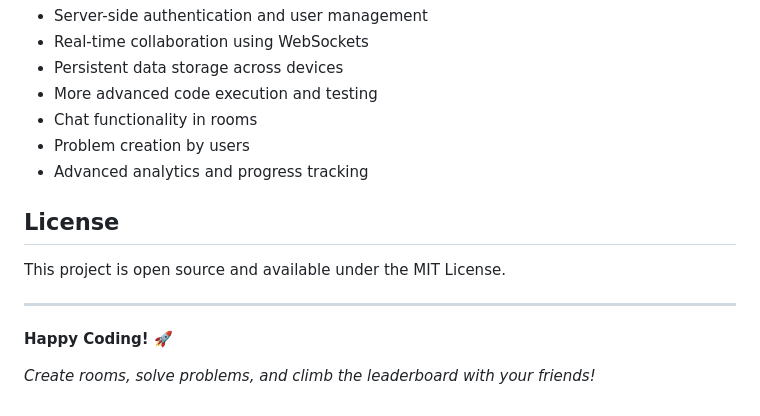
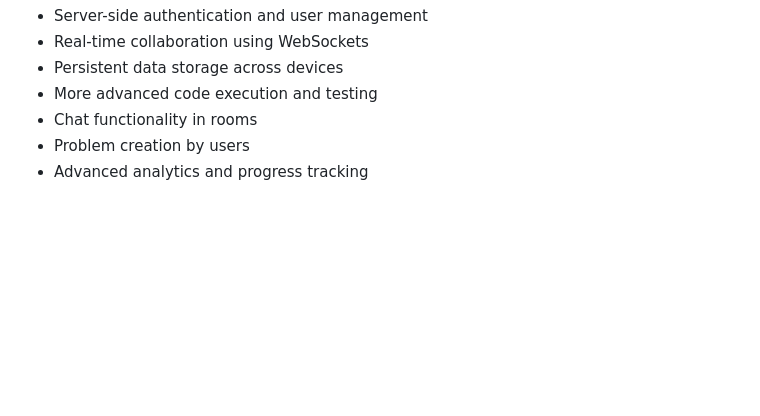
Before and after one commit to Devansh-Khetarpal/Code-Together, a Markdown page: README.md, the part around the change. Rendered like a GitHub page; blank space fills up the shorter version.

```diff
--- a/README.md
+++ b/README.md
@@ -179,13 +179,3 @@ For a full production version with MongoDB, consider adding:
 - Chat functionality in rooms
 - Problem creation by users
 - Advanced analytics and progress tracking
-
-## License
-
-This project is open source and available under the MIT License.
-
----
-
-**Happy Coding! 🚀**
-
-*Create rooms, solve problems, and climb the leaderboard with your friends!*
```
